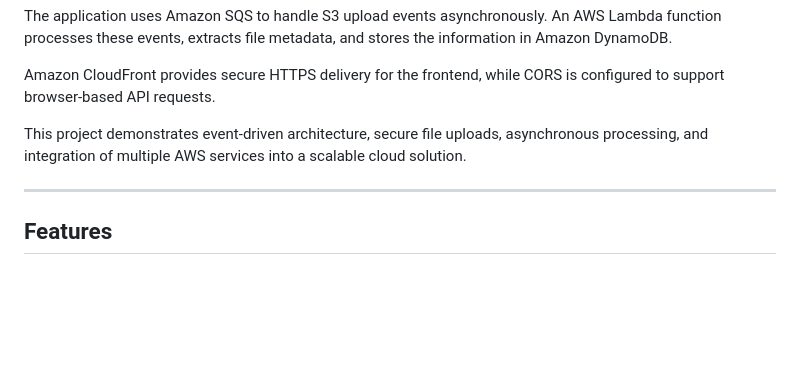
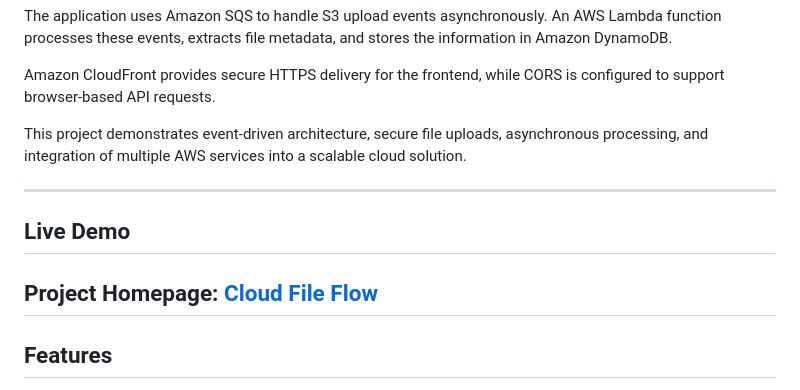
Before and after one commit to rashmiyadav02031989-wq/Cloud-File-Flow, a Markdown page: README.md, the part around the change. Rendered like a GitHub page; blank space fills up the shorter version.

```diff
--- a/README.md
+++ b/README.md
@@ -9,6 +9,10 @@ Amazon CloudFront provides secure HTTPS delivery for the frontend, while CORS is
 
 This project demonstrates event-driven architecture, secure file uploads, asynchronous processing, and integration of multiple AWS services into a scalable cloud solution.
 
+---
+## Live Demo
+
+**Project Homepage:** [Cloud File Flow](https://d2h84cs6v4xzdl.cloudfront.net)
 ---
 
 ## Features
```
